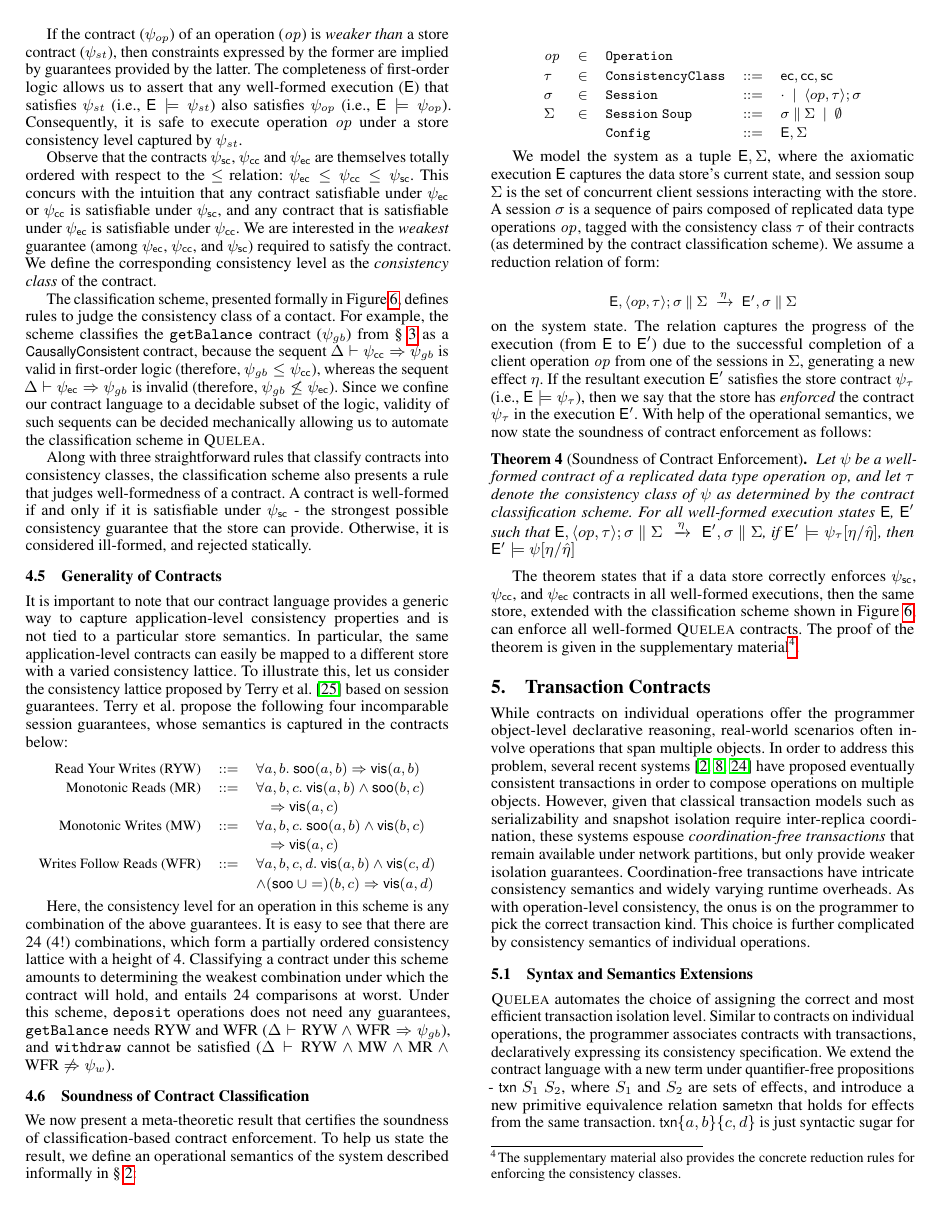
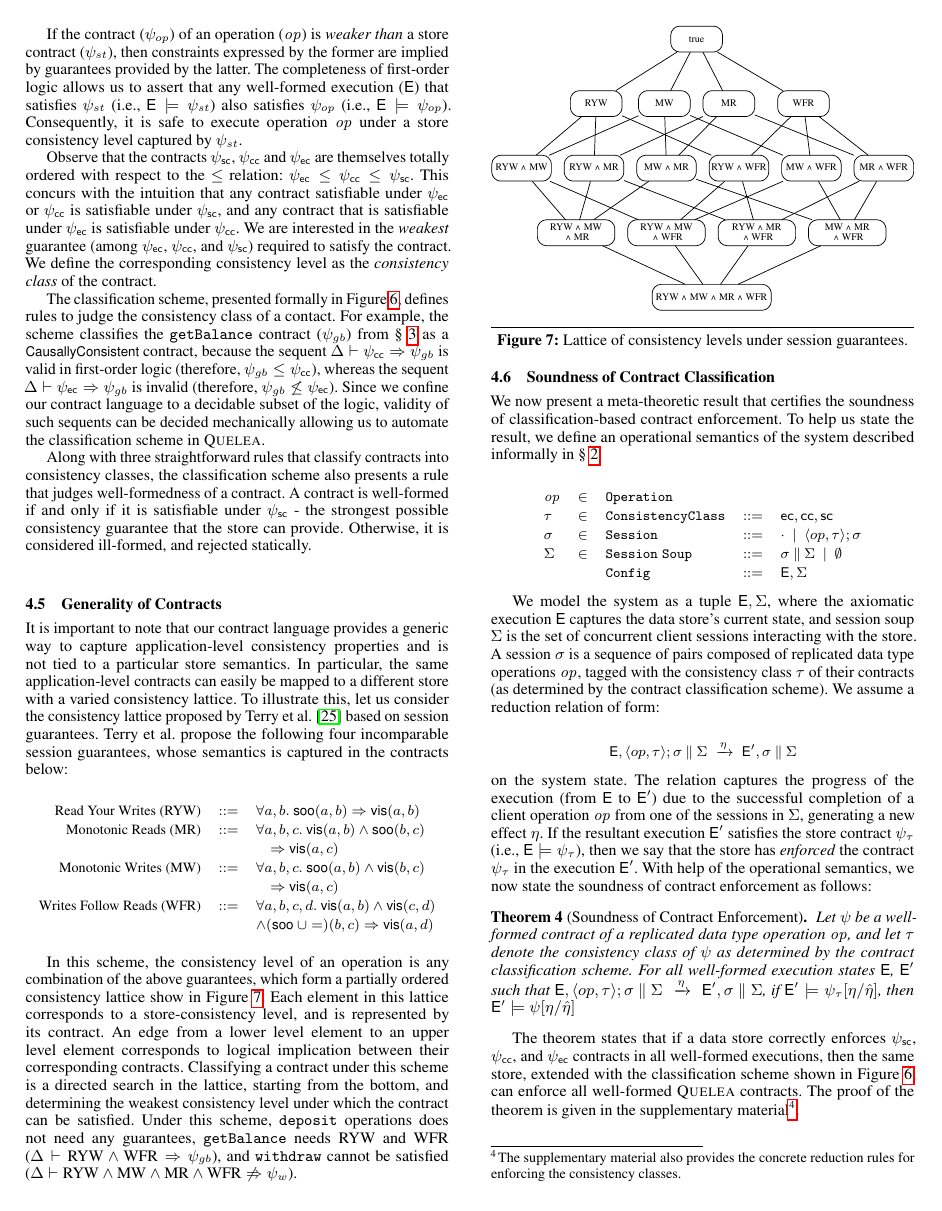
Before and after one commit to kayceesrk/QueleaPaper, a LaTeX paper (pldi15.tex, which reads contract-language.tex): page 6 of 12. Compiled offline with pdfLaTeX; a missing font is replaced by an installed copy or a similar font.

Commit message:
Added lattice for session guarantees.

```diff
--- a/contract-language.tex
+++ b/contract-language.tex
@@ -290,15 +290,27 @@ the contracts below:
 \end{array}
 \end{smathpar}
 
-Here, the consistency level for an operation in this scheme is any combination
-of the above guarantees. It is easy to see that there are 24 (4!) combinations,
-which form a partially ordered consistency lattice with a height of 4.
-Classifying a contract under this scheme amounts to determining the weakest
-combination under which the contract will hold, and entails 24 comparisons at
-worst. Under this scheme, \rcf{deposit} operations does not need any guarantees,
-\rcf{getBalance} needs RYW and WFR ($\Delta \vdash \R{RYW} \wedge \R{WFR}
-\Rightarrow \cv_{gb}$), and \rcf{withdraw} cannot be satisfied ($\Delta \vdash
-\R{RYW} \wedge \R{MW} \wedge \R{MR} \wedge \R{WFR} \not\Rightarrow \cv_{w}$).
+\begin{figure}
+\begin{center}
+\includegraphics[width=\columnwidth]{Figures/lattice}
+\end{center}
+\caption{Lattice of consistency levels under session guarantees.}
+\label{fig:lattice}
+\end{figure}
+
+In this scheme, the consistency level of an operation is any combination of the
+above guarantees, which form a partially ordered consistency lattice show in
+Figure~\ref{fig:lattice}. Each element in this lattice corresponds to a
+store-consistency level, and is represented by its contract. An edge from a
+lower level element to an upper level element corresponds to logical
+implication between their corresponding contracts. Classifying a contract under
+this scheme is a directed search in the lattice, starting from the bottom, and
+determining the weakest consistency level under which the contract can be
+satisfied. Under this scheme, \rcf{deposit} operations does not need any
+guarantees, \rcf{getBalance} needs RYW and WFR ($\Delta \vdash \R{RYW} \wedge
+\R{WFR} \Rightarrow \cv_{gb}$), and \rcf{withdraw} cannot be satisfied ($\Delta
+\vdash \R{RYW} \wedge \R{MW} \wedge \R{MR} \wedge \R{WFR} \not\Rightarrow
+\cv_{w}$).
 
 \subsection{Soundness of Contract Classification}
 
--- a/pldi15.tex
+++ b/pldi15.tex
@@ -174,7 +174,6 @@
       commentstyle=\color{darkgreen}\itshape,
       % ugh, it keywords map/sort/zipwith.  should do this for
       % consistency or figure out how to disable those other keywords:
-			xleftmargin=.05\columnwidth,
       morekeywords={foldl,fold,Quelea},
 			classoffset=1,
 			upquote=true,
```
Also changed, not shown: Figures/lattice.pdf (added), contract-language.tex (4 more changed lines), pldi15.tex (2 more changed lines), 2 other files.
